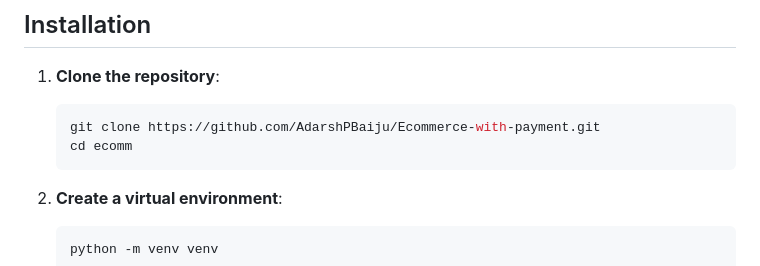
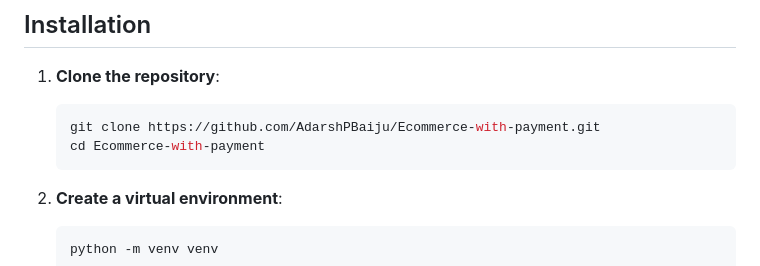
Before and after one commit to AdarshPBaiju/Ecommerce-with-payment, a Markdown page: README.md, the part around the change. Drawn GitHub-style.

````diff
--- a/README.md
+++ b/README.md
@@ -18,7 +18,7 @@ This is an e-commerce project built using Django 5.0.3. The project includes mul
 1. **Clone the repository**:
     ```bash
     git clone https://github.com/AdarshPBaiju/Ecommerce-with-payment.git
-    cd ecomm
+    cd Ecommerce-with-payment
     ```
 
 2. **Create a virtual environment**:
````
